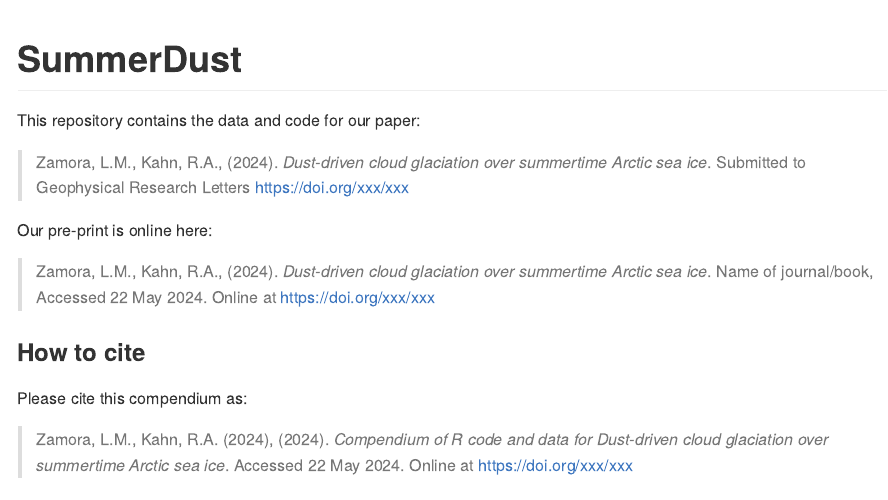
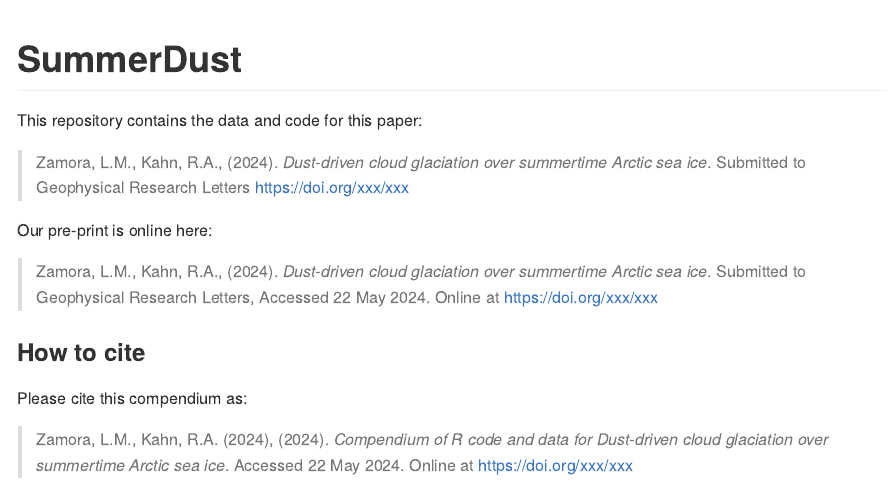
Before and after one commit to lmzamora/SummerDust, an R Markdown document (README.Rmd): the page in a window 1100 px wide, from its top. Rendered offline with R 4.5, knitr and Pandoc, with nearby package versions; badge pictures from the web are left out.

Commit message:
Edited readme file

```diff
--- a/README.Rmd
+++ b/README.Rmd
@@ -18,13 +18,13 @@ Title <- "Dust-driven cloud glaciation over summertime Arctic sea ice"
 
 [![Binder](https://mybinder.org/badge_logo.svg)](https://mybinder.org/v2/gh///master?urlpath=rstudio)
 
-This repository contains the data and code for our paper:
+This repository contains the data and code for this paper:
 
 > Zamora, L.M., Kahn, R.A., (2024). _`r Title`_. Submitted to Geophysical Research Letters <https://doi.org/xxx/xxx>
 
 Our pre-print is online here:
 
-> Zamora, L.M., Kahn, R.A., (2024). _`r Title`_. Name of journal/book, Accessed `r format(Sys.Date(), "%d %b %Y")`. Online at <https://doi.org/xxx/xxx>
+> Zamora, L.M., Kahn, R.A., (2024). _`r Title`_. Submitted to Geophysical Research Letters, Accessed `r format(Sys.Date(), "%d %b %Y")`. Online at <https://doi.org/xxx/xxx>
 
 
 ### How to cite
```
